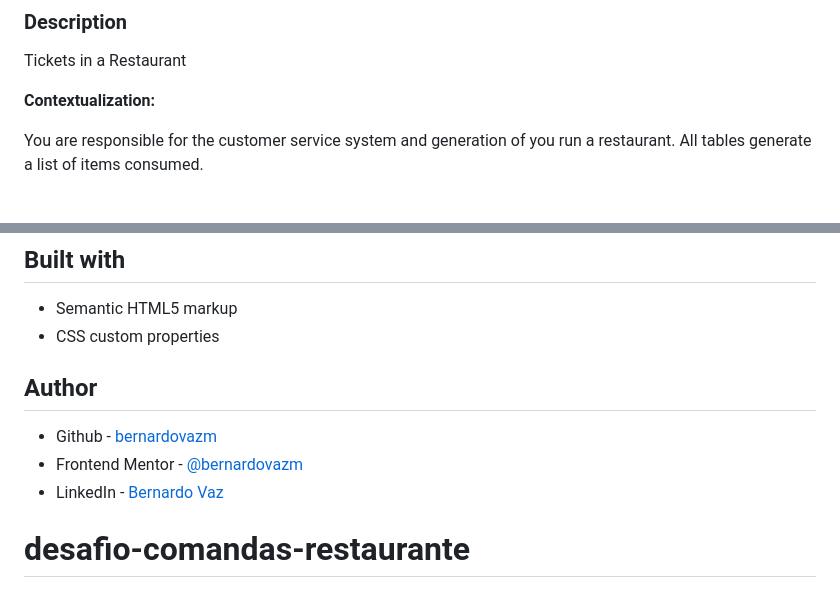
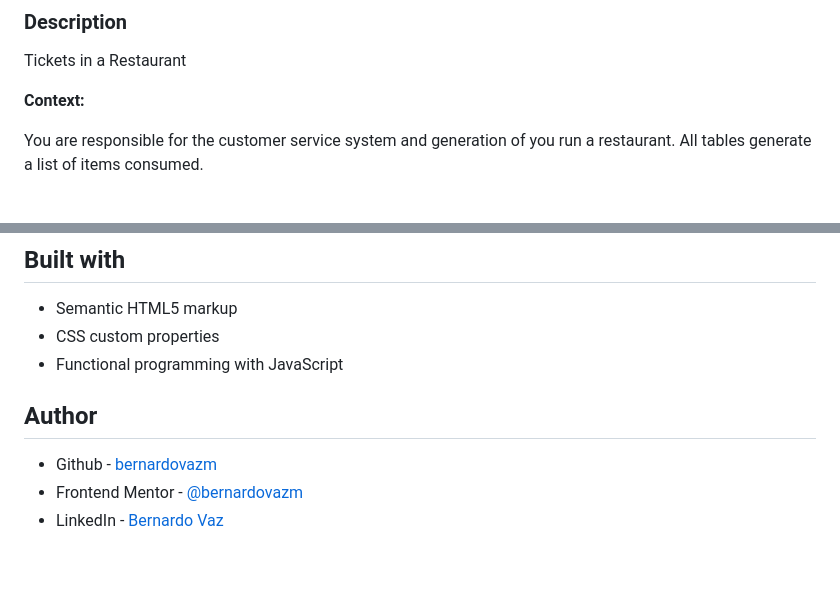
Before and after one commit to bernardovazm/desafio-comandas-restaurante, a Markdown page: README.md, 2 parts joined by grey strips. Drawn GitHub-style; blank space fills up the shorter version.

```diff
--- a/README.md
+++ b/README.md
@@ -27,7 +27,7 @@ This is a JavaScript solution to the tickets challenge. You can see the site wit
 ### Description
 
 <p>Tickets in a Restaurant</p>
-<p><strong>Contextualization:</strong></p>
+<p><strong>Context:</strong></p>
 <p>
 You are responsible for the customer service system and generation of
 you run a restaurant. All tables generate a list
@@ -169,10 +169,10 @@ reserve drinks
 
 -   Semantic HTML5 markup
 -   CSS custom properties
+-   Functional programming with JavaScript
 
 ## Author
 
 -   Github - [bernardovazm](https://github.com/bernardovazm)
 -   Frontend Mentor - [@bernardovazm](https://www.frontendmentor.io/profile/bernardovazm)
 -   LinkedIn - [Bernardo Vaz](https://www.linkedin.com/in/bernardovazm/)
-# desafio-comandas-restaurante
```
